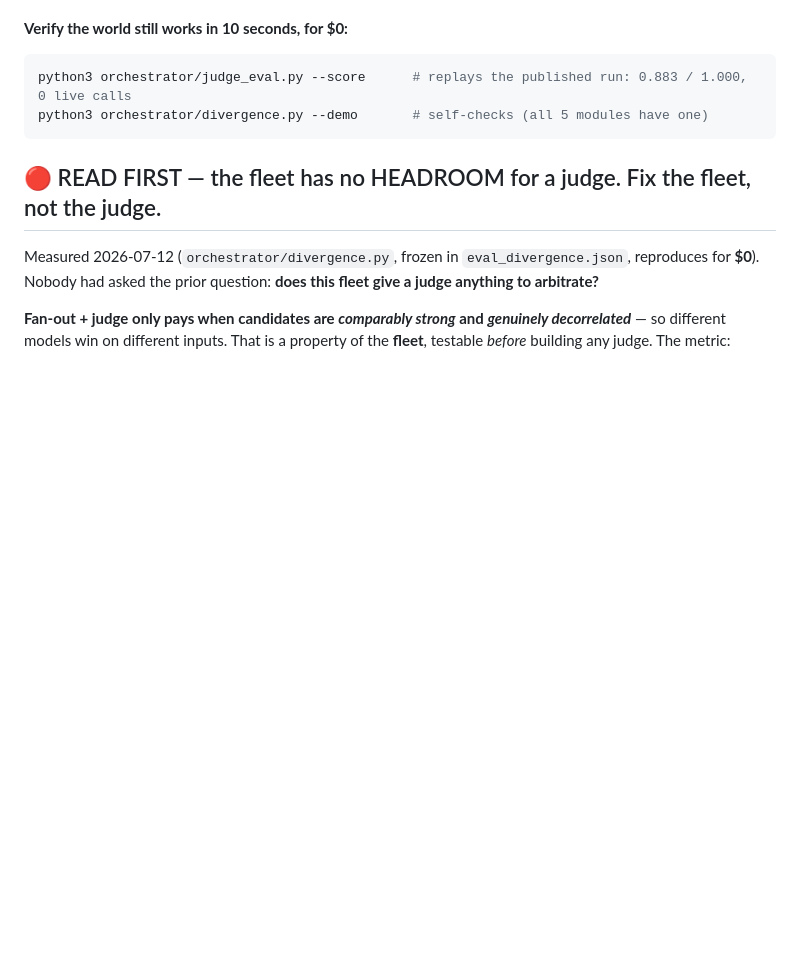
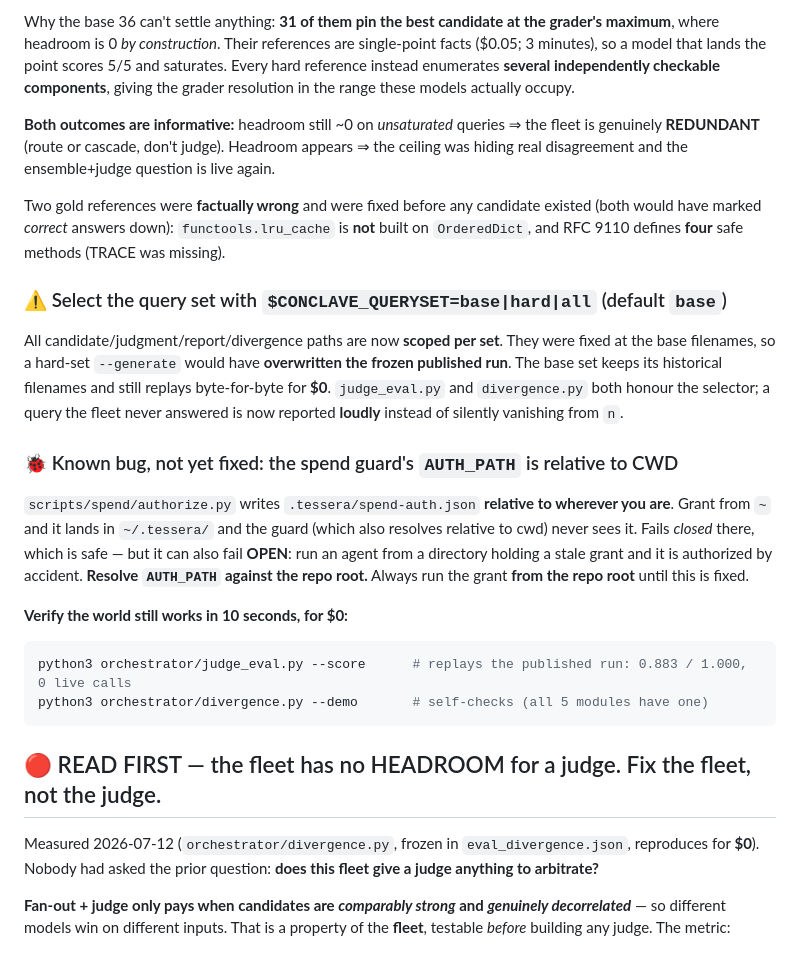
Before and after one commit to lciacci/conclave, a Markdown page: docs/HANDOFF.md, the part around one of its changes. Drawn GitHub-style; blank space fills up the shorter version.

````diff
--- a/docs/HANDOFF.md
+++ b/docs/HANDOFF.md
@@ -25,3 +69,30 @@ fleet — those are all downstream.
+Why the base 36 can't settle anything: **31 of them pin the best candidate at the grader's
+maximum**, where headroom is 0 *by construction*. Their references are single-point facts
+($0.05; 3 minutes), so a model that lands the point scores 5/5 and saturates. Every hard
+reference instead enumerates **several independently checkable components**, giving the grader
+resolution in the range these models actually occupy.
+
+**Both outcomes are informative:** headroom still ~0 on *unsaturated* queries ⇒ the fleet is
+genuinely **REDUNDANT** (route or cascade, don't judge). Headroom appears ⇒ the ceiling was
+hiding real disagreement and the ensemble+judge question is live again.
+
+Two gold references were **factually wrong** and were fixed before any candidate existed (both
+would have marked *correct* answers down): `functools.lru_cache` is **not** built on
+`OrderedDict`, and RFC 9110 defines **four** safe methods (TRACE was missing).
+
+### ⚠️ Select the query set with `$CONCLAVE_QUERYSET=base|hard|all` (default `base`)
+All candidate/judgment/report/divergence paths are now **scoped per set**. They were fixed at the
+base filenames, so a hard-set `--generate` would have **overwritten the frozen published run**.
+The base set keeps its historical filenames and still replays byte-for-byte for **$0**.
+`judge_eval.py` and `divergence.py` both honour the selector; a query the fleet never answered is
+now reported **loudly** instead of silently vanishing from `n`.
+
+### 🐞 Known bug, not yet fixed: the spend guard's `AUTH_PATH` is relative to CWD
+`scripts/spend/authorize.py` writes `.tessera/spend-auth.json` **relative to wherever you are**.
+Grant from `~` and it lands in `~/.tessera/` and the guard (which also resolves relative to cwd)
+never sees it. Fails *closed* there, which is safe — but it can also fail **OPEN**: run an agent
+from a directory holding a stale grant and it is authorized by accident. **Resolve `AUTH_PATH`
+against the repo root.** Always run the grant **from the repo root** until this is fixed.
 
 **Verify the world still works in 10 seconds, for $0:**
 ```sh
````
Also changed, not shown: other parts of docs/HANDOFF.md (+62 -18 lines).
